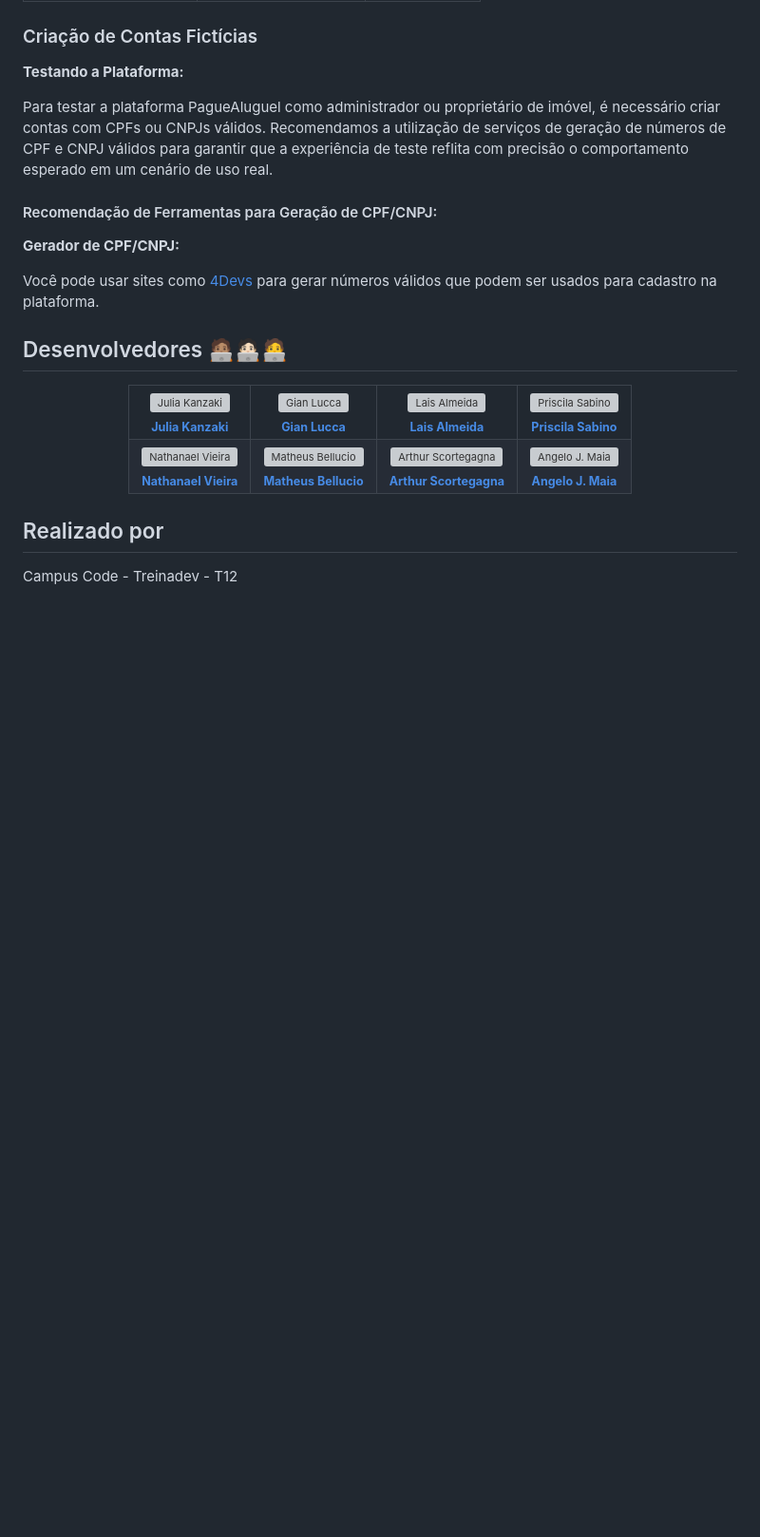
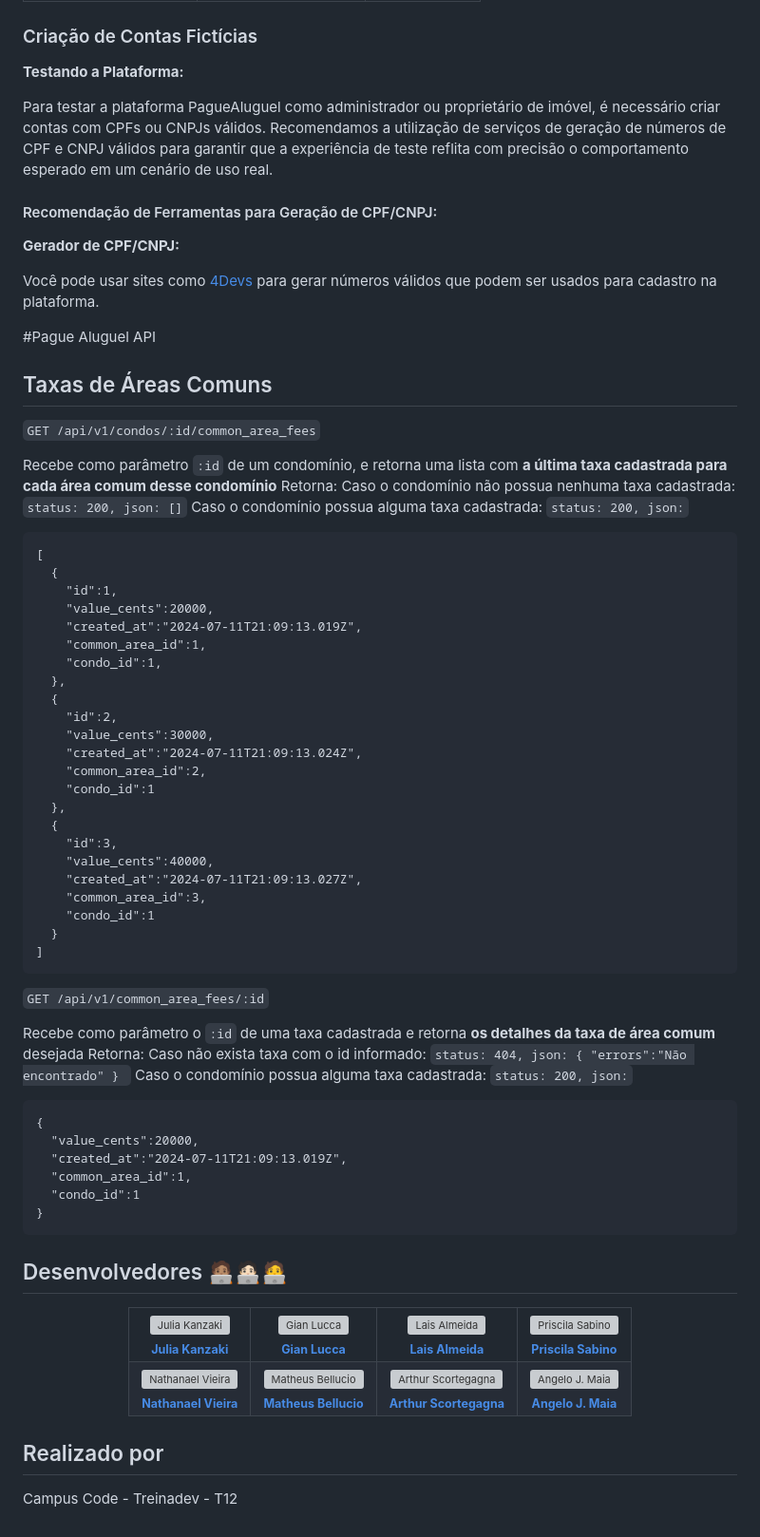
Before and after one commit to TreinaDev/pague-aluguel, a Markdown page: README.md, the part around the change. Shown at 95% size. GitHub-like rendering; blank space fills up the shorter version; grey boxes are pictures that could not be loaded.

Commit message:
Adiciona documentacao das endpoints
Co-authored-by: Lais Almeida <laisdev25@gmail.com>

````diff
--- a/README.md
+++ b/README.md
@@ -216,6 +216,57 @@ Para testar a plataforma PagueAluguel como administrador ou proprietário de im
 
 Você pode usar sites como [4Devs](https://www.4devs.com.br/) para gerar números válidos que podem ser usados para cadastro na plataforma.
 
+#Pague Aluguel API
+
+## Taxas de Áreas Comuns
+
+`GET /api/v1/condos/:id/common_area_fees`
+
+Recebe como parâmetro `:id` de um condomínio, e retorna uma lista com **a última taxa cadastrada para cada área comum desse condomínio**
+Retorna:
+Caso o condomínio não possua nenhuma taxa cadastrada: `status: 200, json: []`
+Caso o condomínio possua alguma taxa cadastrada: `status: 200, json:`
+```
+[
+  {
+    "id":1,
+    "value_cents":20000,
+    "created_at":"2024-07-11T21:09:13.019Z",
+    "common_area_id":1,
+    "condo_id":1,
+  },
+  {
+    "id":2,
+    "value_cents":30000,
+    "created_at":"2024-07-11T21:09:13.024Z",
+    "common_area_id":2,
+    "condo_id":1
+  },
+  {
+    "id":3,
+    "value_cents":40000,
+    "created_at":"2024-07-11T21:09:13.027Z",
+    "common_area_id":3,
+    "condo_id":1
+  }
+]
+```
+
+`GET /api/v1/common_area_fees/:id`
+
+Recebe como parâmetro o `:id` de uma taxa cadastrada e retorna **os detalhes da taxa de área comum** desejada
+Retorna:
+Caso não exista taxa com o id informado: `status: 404, json: { "errors":"Não encontrado" } `
+Caso o condomínio possua alguma taxa cadastrada: `status: 200, json:`
+```
+{
+  "value_cents":20000,
+  "created_at":"2024-07-11T21:09:13.019Z",
+  "common_area_id":1,
+  "condo_id":1
+}
+```
+
 ## Desenvolvedores 🧑🏽‍💻🧑🏻‍💻🧑‍💻
 
 <div align="center">
````
